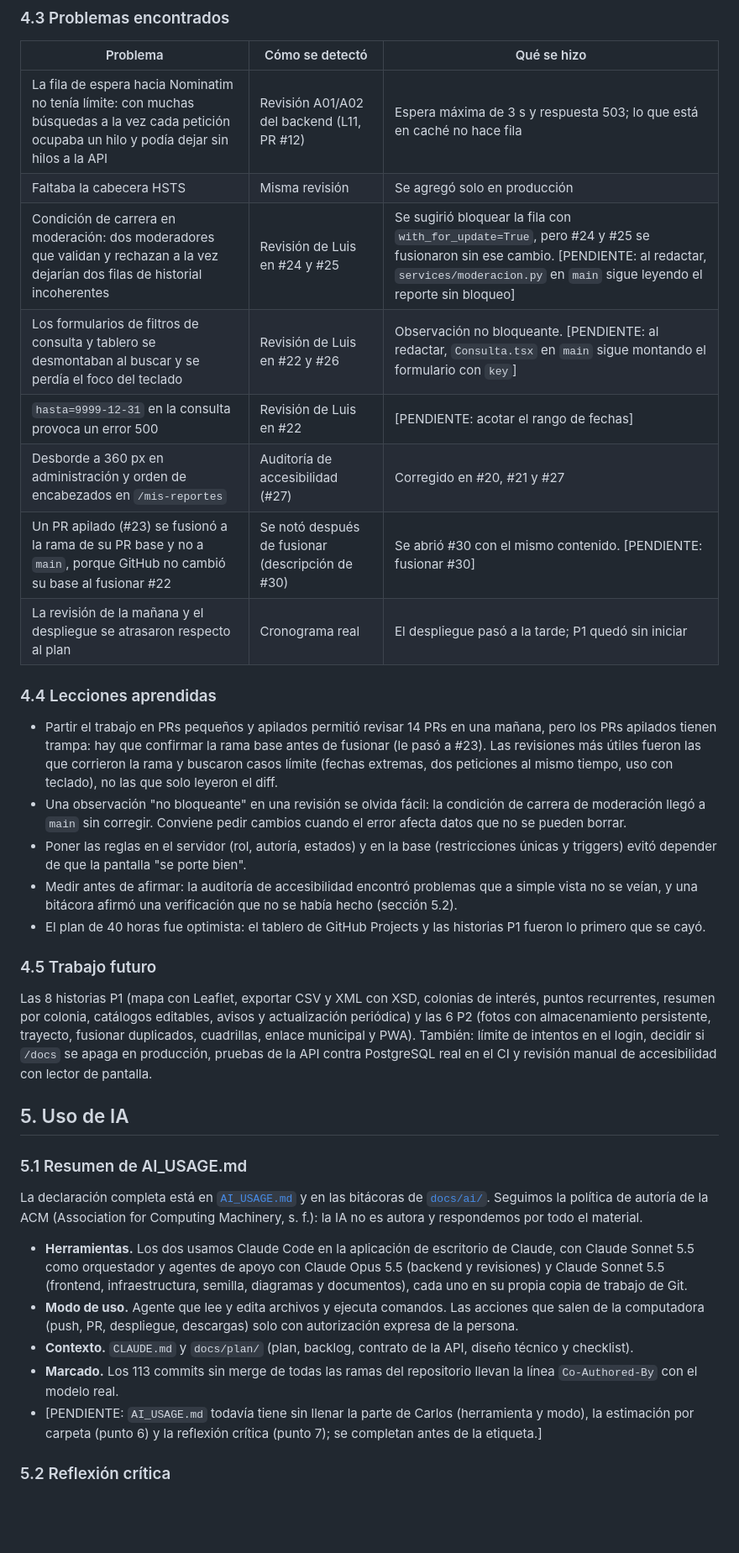
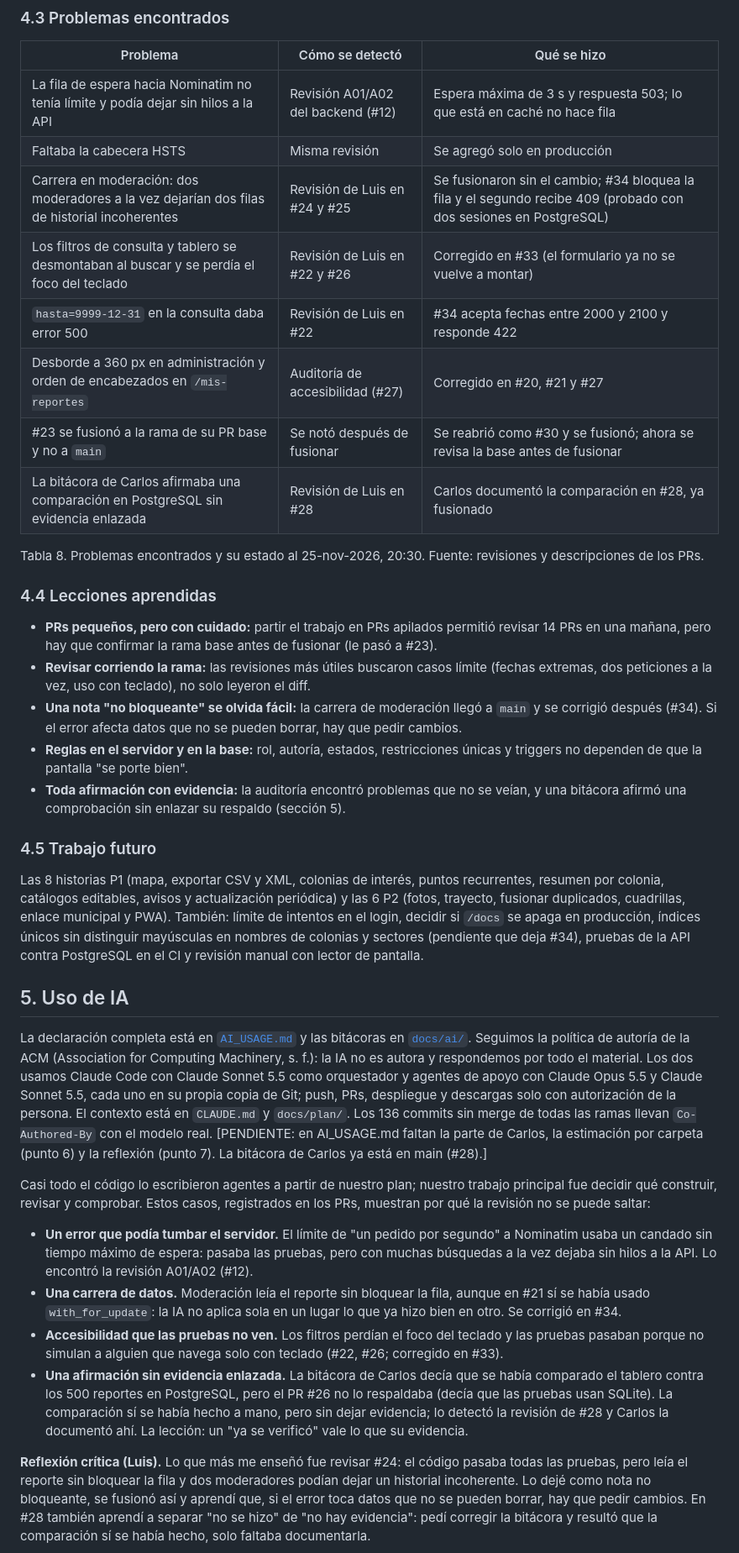
Before and after one commit to luisreyna060318-alt/liebres-urbanas, a Markdown page: docs/reporte/REPORTE.md, the part around one of its changes. Shown at 84% size. Rendered like a GitHub page; blank space fills up the shorter version.

```diff
--- a/docs/reporte/REPORTE.md
+++ b/docs/reporte/REPORTE.md
@@ -359,51 +305,61 @@ la URL desplegada, y enlazar `docs/lighthouse/README.md`.]
 | Problema | Cómo se detectó | Qué se hizo |
 |---|---|---|
-| La fila de espera hacia Nominatim no tenía límite: con muchas búsquedas a la vez cada petición ocupaba un hilo y podía dejar sin hilos a la API | Revisión A01/A02 del backend (L11, PR #12) | Espera máxima de 3 s y respuesta 503; lo que está en caché no hace fila |
+| La fila de espera hacia Nominatim no tenía límite y podía dejar sin hilos a la API | Revisión A01/A02 del backend (#12) | Espera máxima de 3 s y respuesta 503; lo que está en caché no hace fila |
 | Faltaba la cabecera HSTS | Misma revisión | Se agregó solo en producción |
-| Condición de carrera en moderación: dos moderadores que validan y rechazan a la vez dejarían dos filas de historial incoherentes | Revisión de Luis en #24 y #25 | Se sugirió bloquear la fila con `with_for_update=True`, pero #24 y #25 se fusionaron sin ese cambio. [PENDIENTE: al redactar, `services/moderacion.py` en `main` sigue leyendo el reporte sin bloqueo] |
-| Los formularios de filtros de consulta y tablero se desmontaban al buscar y se perdía el foco del teclado | Revisión de Luis en #22 y #26 | Observación no bloqueante. [PENDIENTE: al redactar, `Consulta.tsx` en `main` sigue montando el formulario con `key`] |
-| `hasta=9999-12-31` en la consulta provoca un error 500 | Revisión de Luis en #22 | [PENDIENTE: acotar el rango de fechas] |
+| Carrera en moderación: dos moderadores a la vez dejarían dos filas de historial incoherentes | Revisión de Luis en #24 y #25 | Se fusionaron sin el cambio; #34 bloquea la fila y el segundo recibe 409 (probado con dos sesiones en PostgreSQL) |
+| Los filtros de consulta y tablero se desmontaban al buscar y se perdía el foco del teclado | Revisión de Luis en #22 y #26 | Corregido en #33 (el formulario ya no se vuelve a montar) |
+| `hasta=9999-12-31` en la consulta daba error 500 | Revisión de Luis en #22 | #34 acepta fechas entre 2000 y 2100 y responde 422 |
 | Desborde a 360 px en administración y orden de encabezados en `/mis-reportes` | Auditoría de accesibilidad (#27) | Corregido en #20, #21 y #27 |
-| Un PR apilado (#23) se fusionó a la rama de su PR base y no a `main`, porque GitHub no cambió su base al fusionar #22 | Se notó después de fusionar (descripción de #30) | Se abrió #30 con el mismo contenido. [PENDIENTE: fusionar #30] |
-| La revisión de la mañana y el despliegue se atrasaron respecto al plan | Cronograma real | El despliegue pasó a la tarde; P1 quedó sin iniciar |
+| #23 se fusionó a la rama de su PR base y no a `main` | Se notó después de fusionar | Se reabrió como #30 y se fusionó; ahora se revisa la base antes de fusionar |
+| La bitácora de Carlos afirmaba una comparación en PostgreSQL sin evidencia enlazada | Revisión de Luis en #28 | Carlos documentó la comparación en #28, ya fusionado |
+
+Tabla 8. Problemas encontrados y su estado al 25-nov-2026, 20:30. Fuente: revisiones y descripciones de los PRs.
 
 ### 4.4 Lecciones aprendidas
 
-- Partir el trabajo en PRs pequeños y apilados permitió revisar 14 PRs en una mañana, pero los PRs apilados tienen trampa: hay que
-  confirmar la rama base antes de fusionar (le pasó a #23). Las revisiones más útiles fueron las que corrieron la rama y buscaron
-  casos límite (fechas extremas, dos peticiones al mismo tiempo, uso con teclado), no las que solo leyeron el diff.
-- Una observación "no bloqueante" en una revisión se olvida fácil: la condición de carrera de moderación llegó a `main` sin
-  corregir. Conviene pedir cambios cuando el error afecta datos que no se pueden borrar.
-- Poner las reglas en el servidor (rol, autoría, estados) y en la base (restricciones únicas y triggers) evitó depender de que la
-  pantalla "se porte bien".
-- Medir antes de afirmar: la auditoría de accesibilidad encontró problemas que a simple vista no se veían, y una bitácora afirmó una
-  verificación que no se había hecho (sección 5.2).
-- El plan de 40 horas fue optimista: el tablero de GitHub Projects y las historias P1 fueron lo primero que se cayó.
+- **PRs pequeños, pero con cuidado:** partir el trabajo en PRs apilados permitió revisar 14 PRs en una mañana, pero hay que confirmar
+  la rama base antes de fusionar (le pasó a #23).
+- **Revisar corriendo la rama:** las revisiones más útiles buscaron casos límite (fechas extremas, dos peticiones a la vez, uso con
+  teclado), no solo leyeron el diff.
+- **Una nota "no bloqueante" se olvida fácil:** la carrera de moderación llegó a `main` y se corrigió después (#34). Si el error
+  afecta datos que no se pueden borrar, hay que pedir cambios.
+- **Reglas en el servidor y en la base:** rol, autoría, estados, restricciones únicas y triggers no dependen de que la pantalla "se
+  porte bien".
+- **Toda afirmación con evidencia:** la auditoría encontró problemas que no se veían, y una bitácora afirmó una comprobación sin
+  enlazar su respaldo (sección 5).
 
 ### 4.5 Trabajo futuro
 
-Las 8 historias P1 (mapa con Leaflet, exportar CSV y XML con XSD, colonias de interés, puntos recurrentes, resumen por colonia,
-catálogos editables, avisos y actualización periódica) y las 6 P2 (fotos con almacenamiento persistente, trayecto, fusionar
-duplicados, cuadrillas, enlace municipal y PWA). También: límite de intentos en el login, decidir si `/docs` se apaga en
-producción, pruebas de la API contra PostgreSQL real en el CI y revisión manual de accesibilidad con lector de pantalla.
+Las 8 historias P1 (mapa, exportar CSV y XML, colonias de interés, puntos recurrentes, resumen por colonia, catálogos editables,
+avisos y actualización periódica) y las 6 P2 (fotos, trayecto, fusionar duplicados, cuadrillas, enlace municipal y PWA). También:
+límite de intentos en el login, decidir si `/docs` se apaga en producción, índices únicos sin distinguir mayúsculas en nombres de
+colonias y sectores (pendiente que deja #34), pruebas de la API contra PostgreSQL en el CI y revisión manual con lector de pantalla.
 
 ## 5. Uso de IA
 
-### 5.1 Resumen de AI_USAGE.md
+La declaración completa está en [`AI_USAGE.md`](https://github.com/luisreyna060318-alt/liebres-urbanas/blob/main/AI_USAGE.md) y las
+bitácoras en [`docs/ai/`](https://github.com/luisreyna060318-alt/liebres-urbanas/tree/main/docs/ai). Seguimos la política de autoría
+de la ACM (Association for Computing Machinery, s. f.): la IA no es autora y respondemos por todo el material. Los dos usamos Claude
+Code con Claude Sonnet 5.5 como orquestador y agentes de apoyo con Claude Opus 5.5 y Claude Sonnet 5.5, cada uno en su propia copia
+de Git; push, PRs, despliegue y descargas solo con autorización de la persona. El contexto está en `CLAUDE.md` y `docs/plan/`. Los 136 commits sin merge de todas las ramas llevan
+`Co-Authored-By` con el modelo real. [PENDIENTE: en AI_USAGE.md faltan la parte de Carlos, la estimación por carpeta (punto 6) y la
+reflexión (punto 7). La bitácora de Carlos ya está en main (#28).]
 
-La declaración completa está en [`AI_USAGE.md`](https://github.com/luisreyna060318-alt/liebres-urbanas/blob/main/AI_USAGE.md) y en
-las bitácoras de [`docs/ai/`](https://github.com/luisreyna060318-alt/liebres-urbanas/tree/main/docs/ai). Seguimos la política de
-autoría de la ACM (Association for Computing Machinery, s. f.): la IA no es autora y respondemos por todo el material.
+Casi todo el código lo escribieron agentes a partir de nuestro plan; nuestro trabajo principal fue decidir qué construir, revisar y
+comprobar. Estos casos, registrados en los PRs, muestran por qué la revisión no se puede saltar:
 
-- **Herramientas.** Los dos usamos Claude Code en la aplicación de escritorio de Claude, con Claude Sonnet 5.5 como orquestador y
-  agentes de apoyo con Claude Opus 5.5 (backend y revisiones) y Claude Sonnet 5.5 (frontend, infraestructura, semilla, diagramas y
-  documentos), cada uno en su propia copia de trabajo de Git.
-- **Modo de uso.** Agente que lee y edita archivos y ejecuta comandos. Las acciones que salen de la computadora (push, PR,
-  despliegue, descargas) solo con autorización expresa de la persona.
-- **Contexto.** `CLAUDE.md` y `docs/plan/` (plan, backlog, contrato de la API, diseño técnico y checklist).
-- **Marcado.** Los 113 commits sin merge de todas las ramas del repositorio llevan la línea `Co-Authored-By` con el modelo real.
-- [PENDIENTE: `AI_USAGE.md` todavía tiene sin llenar la parte de Carlos (herramienta y modo), la estimación por carpeta (punto 6)
-  y la reflexión crítica (punto 7); se completan antes de la etiqueta.]
+- **Un error que podía tumbar el servidor.** El límite de "un pedido por segundo" a Nominatim usaba un candado sin tiempo máximo de
+  espera: pasaba las pruebas, pero con muchas búsquedas a la vez dejaba sin hilos a la API. Lo encontró la revisión A01/A02 (#12).
+- **Una carrera de datos.** Moderación leía el reporte sin bloquear la fila, aunque en #21 sí se había usado `with_for_update`: la IA
+  no aplica sola en un lugar lo que ya hizo bien en otro. Se corrigió en #34.
+- **Accesibilidad que las pruebas no ven.** Los filtros perdían el foco del teclado y las pruebas pasaban porque no simulan a alguien
+  que navega solo con teclado (#22, #26; corregido en #33).
+- **Una afirmación sin evidencia enlazada.** La bitácora de Carlos decía que se había comparado el tablero contra los 500 reportes en
+  PostgreSQL, pero el PR #26 no lo respaldaba (decía que las pruebas usan SQLite). La comparación sí se había hecho a mano, pero sin
+  dejar evidencia; lo detectó la revisión de #28 y Carlos la documentó ahí. La lección: un "ya se verificó" vale lo que su evidencia.
 
-### 5.2 Reflexión crítica
+**Reflexión crítica (Luis).** Lo que más me enseñó fue revisar #24: el código pasaba todas las pruebas, pero leía el reporte sin
+bloquear la fila y dos moderadores podían dejar un historial incoherente. Lo dejé como nota no bloqueante, se fusionó así y aprendí
+que, si el error toca datos que no se pueden borrar, hay que pedir cambios. En #28 también aprendí a separar "no se hizo" de "no hay
+evidencia": pedí corregir la bitácora y resultó que la comparación sí se había hecho, solo faltaba documentarla.
 
```
Also changed, not shown: other parts of docs/reporte/REPORTE.md (+216 -297 lines), docs/AUTOEVALUACION.md (+29 -31 lines), docs/reporte/figuras/tablero-y-consulta.png (added).
